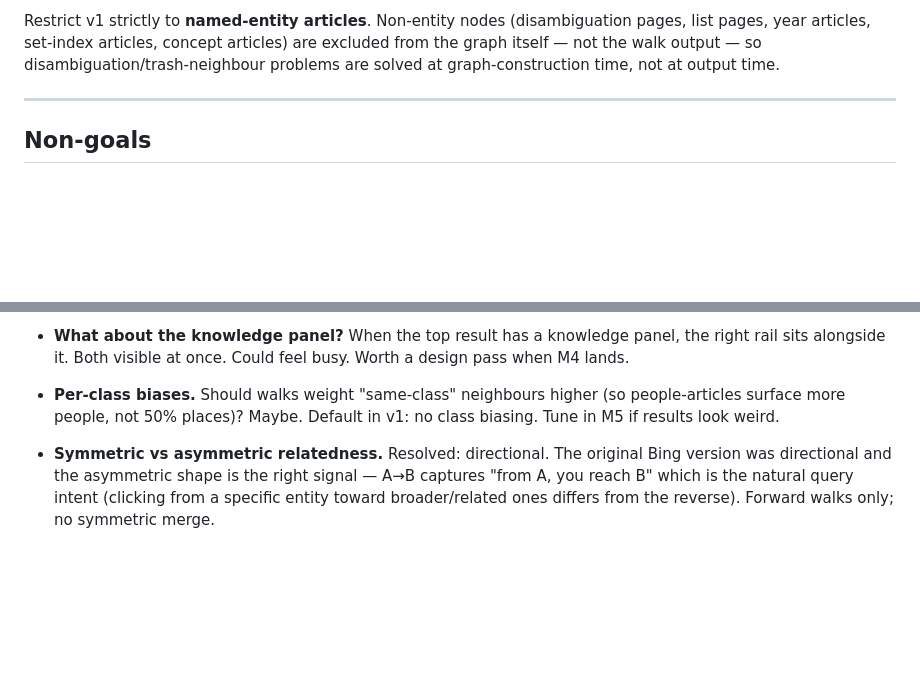
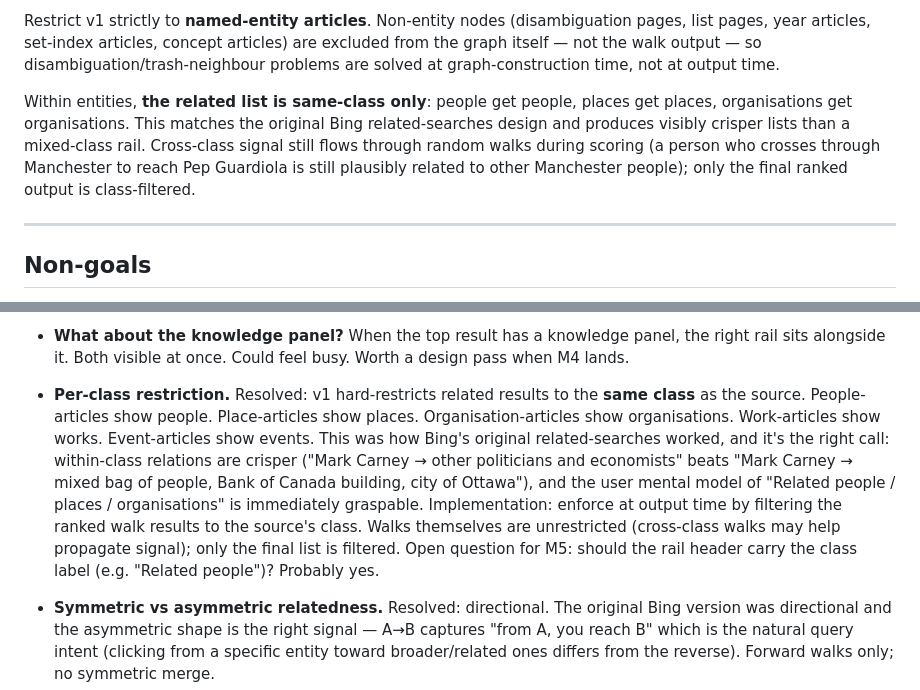
Before and after one commit to Krensen/zettair-search, a Markdown page: prd/PRD-025-related-entities.md, 2 parts joined by grey strips. Drawn GitHub-style; blank space fills up the shorter version.

Commit message:
feat(prd-025): resolve open question — same-class restriction on output
User recalls Bing's original related-searches showed only same-class
entities (people -> people, places -> places, etc). This is a
significant design decision so promoted from 'open question' to a
v1 constraint in the Goal section. Implementation: filter the ranked
walk results to the source's class at output time. Walks themselves
remain cross-class so signal still propagates through bridging
entities.

The rail header probably wants to carry the class label
('Related people', 'Related places', ...) — noted as an M5 design
question.

Co-Authored-By: Claude Sonnet 4.6 <noreply@anthropic.com>

```diff
--- a/prd/PRD-025-related-entities.md
+++ b/prd/PRD-025-related-entities.md
@@ -53,6 +53,15 @@ Restrict v1 strictly to **named-entity articles**. Non-entity nodes
 concept articles) are excluded from the graph itself — not the walk
 output — so disambiguation/trash-neighbour problems are solved at
 graph-construction time, not at output time.
+
+Within entities, **the related list is same-class only**: people get
+people, places get places, organisations get organisations. This
+matches the original Bing related-searches design and produces
+visibly crisper lists than a mixed-class rail. Cross-class signal
+still flows through random walks during scoring (a person who
+crosses through Manchester to reach Pep Guardiola is still
+plausibly related to other Manchester people); only the final
+ranked output is class-filtered.
 
 ---
 
@@ -436,10 +445,22 @@ Could be very compelling visually. Future PRD.
   knowledge panel, the right rail sits alongside it. Both visible
   at once. Could feel busy. Worth a design pass when M4 lands.
 
-- **Per-class biases.** Should walks weight "same-class" neighbours
-  higher (so people-articles surface more people, not 50% places)?
-  Maybe. Default in v1: no class biasing. Tune in M5 if results look
-  weird.
+- **Per-class restriction.** Resolved: v1 hard-restricts related
+  results to the **same class** as the source. People-articles
+  show people. Place-articles show places. Organisation-articles
+  show organisations. Work-articles show works. Event-articles
+  show events. This was how Bing's original related-searches
+  worked, and it's the right call: within-class relations are
+  crisper ("Mark Carney → other politicians and economists" beats
+  "Mark Carney → mixed bag of people, Bank of Canada building,
+  city of Ottawa"), and the user mental model of "Related people /
+  places / organisations" is immediately graspable.
+  Implementation: enforce at output time by filtering the ranked
+  walk results to the source's class. Walks themselves are
+  unrestricted (cross-class walks may help propagate signal); only
+  the final list is filtered. Open question for M5: should the
+  rail header carry the class label (e.g. "Related people")?
+  Probably yes.
 
 - **Symmetric vs asymmetric relatedness.** Resolved: directional.
   The original Bing version was directional and the asymmetric
```
